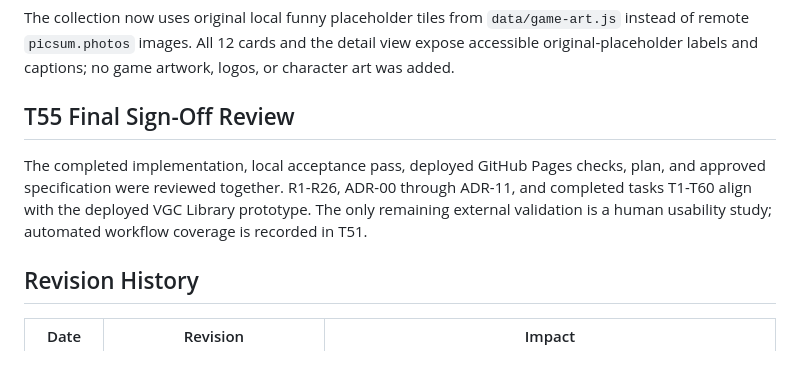
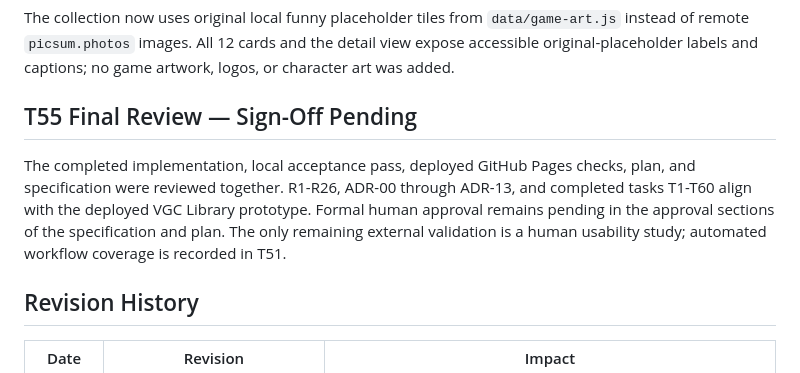
Before and after one commit to kennyneverdies09/C450-Classwork, a Markdown page: docs/design/build-notes.md, the part around one of its changes. GitHub-like rendering.

```diff
--- a/docs/design/build-notes.md
+++ b/docs/design/build-notes.md
@@ -361,9 +361,9 @@ Applied the approved VGC Library design system: dark `#121212` background, `#1E1
 
 The collection now uses original local funny placeholder tiles from `data/game-art.js` instead of remote `picsum.photos` images. All 12 cards and the detail view expose accessible original-placeholder labels and captions; no game artwork, logos, or character art was added.
 
-## T55 Final Sign-Off Review
+## T55 Final Review — Sign-Off Pending
 
-The completed implementation, local acceptance pass, deployed GitHub Pages checks, plan, and approved specification were reviewed together. R1-R26, ADR-00 through ADR-11, and completed tasks T1-T60 align with the deployed VGC Library prototype. The only remaining external validation is a human usability study; automated workflow coverage is recorded in T51.
+The completed implementation, local acceptance pass, deployed GitHub Pages checks, plan, and specification were reviewed together. R1-R26, ADR-00 through ADR-13, and completed tasks T1-T60 align with the deployed VGC Library prototype. Formal human approval remains pending in the approval sections of the specification and plan. The only remaining external validation is a human usability study; automated workflow coverage is recorded in T51.
 
 
 ## Revision History
```
Also changed, not shown: other parts of docs/design/build-notes.md (+8 -8 lines), docs/design/design-system.md (+1 -1 lines), docs/design/tasks.md (+8 -8 lines).
